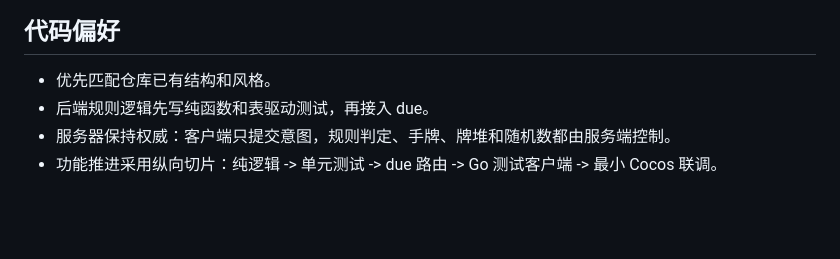
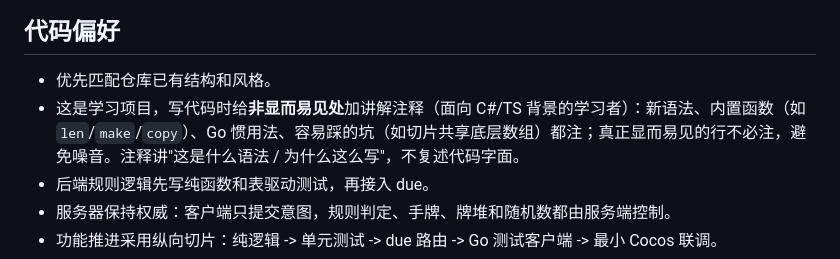
Before and after one commit to YanYeek/go-doudizhu-lab, a Markdown page: docs/PROJECT.md, the part around the change. Drawn GitHub-style; blank space fills up the shorter version.

Commit message:
docs: 代码偏好增加非显然处加讲解注释的约定
学习项目约定:写代码时对新语法、内置函数、Go 惯用法和易踩的坑加讲解注释,显然的行不注,避免噪音。

Co-Authored-By: Claude Fable 5 <noreply@anthropic.com>

```diff
--- a/docs/PROJECT.md
+++ b/docs/PROJECT.md
@@ -118,6 +118,7 @@ python scripts/python/build_learning_html.py
 ## 代码偏好
 
 - 优先匹配仓库已有结构和风格。
+- 这是学习项目，写代码时给**非显而易见处**加讲解注释（面向 C#/TS 背景的学习者）：新语法、内置函数（如 `len`/`make`/`copy`）、Go 惯用法、容易踩的坑（如切片共享底层数组）都注；真正显而易见的行不必注，避免噪音。注释讲"这是什么语法 / 为什么这么写"，不复述代码字面。
 - 后端规则逻辑先写纯函数和表驱动测试，再接入 due。
 - 服务器保持权威：客户端只提交意图，规则判定、手牌、牌堆和随机数都由服务端控制。
 - 功能推进采用纵向切片：纯逻辑 -> 单元测试 -> due 路由 -> Go 测试客户端 -> 最小 Cocos 联调。
```
